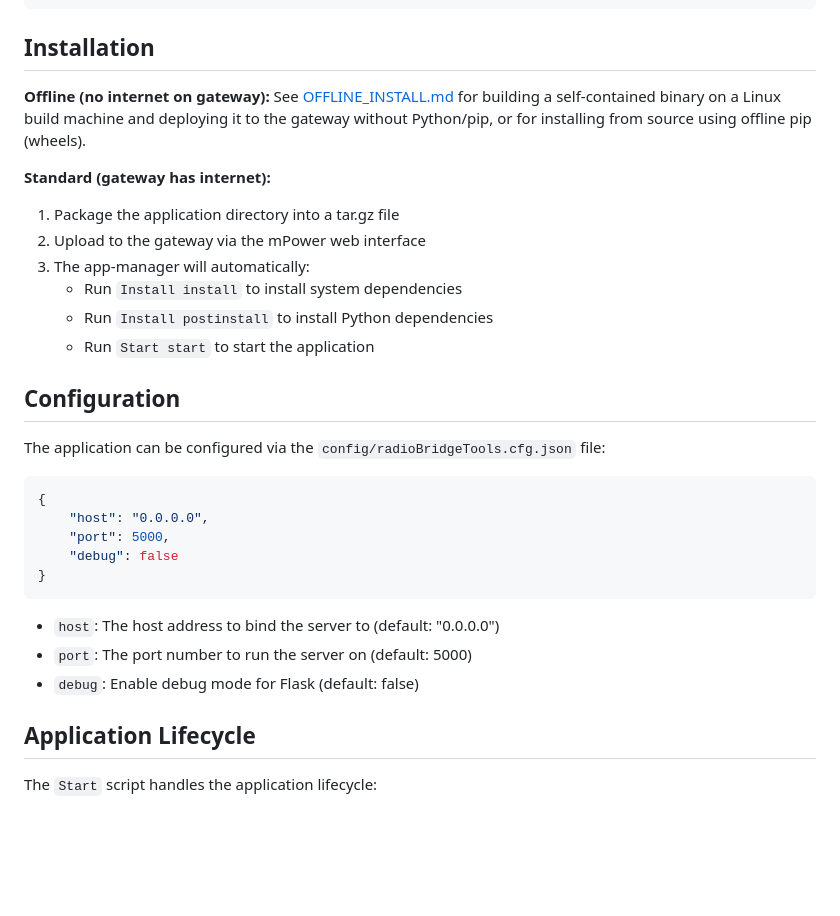
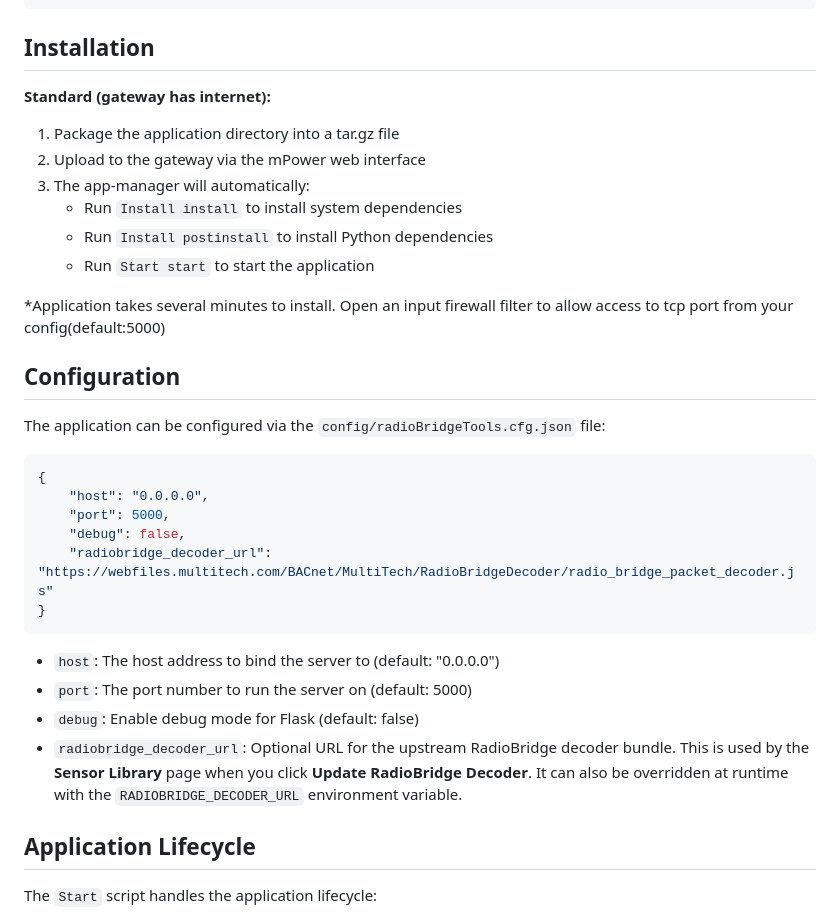
Before and after one commit to rndip-Multitech/SensorToolset, a Markdown page: README.md, the part around one of its changes. Drawn GitHub-style; blank space fills up the shorter version.

````diff
--- a/README_LINUX_APP.md
+++ b/README.md
@@ -24,7 +24,7 @@ RadioBridgeTools/
 
 ## Installation
 
-**Offline (no internet on gateway):** See [OFFLINE_INSTALL.md](OFFLINE_INSTALL.md) for building a self-contained binary on a Linux build machine and deploying it to the gateway without Python/pip, or for installing from source using offline pip (wheels).
+
 
 **Standard (gateway has internet):**
 
@@ -35,6 +35,9 @@ RadioBridgeTools/
    - Run `Install postinstall` to install Python dependencies
    - Run `Start start` to start the application
 
+*Application  takes several minutes to install.
+Open an input firewall filter to allow access to tcp port from your config(default:5000)
+
 ## Configuration
 
 The application can be configured via the `config/radioBridgeTools.cfg.json` file:
@@ -43,13 +46,15 @@ The application can be configured via the `config/radioBridgeTools.cfg.json` fil
 {
     "host": "0.0.0.0",
     "port": 5000,
-    "debug": false
+    "debug": false,
+    "radiobridge_decoder_url": "https://webfiles.multitech.com/BACnet/MultiTech/RadioBridgeDecoder/radio_bridge_packet_decoder.js"
 }
 ```
 
 - `host`: The host address to bind the server to (default: "0.0.0.0")
 - `port`: The port number to run the server on (default: 5000)
 - `debug`: Enable debug mode for Flask (default: false)
+- `radiobridge_decoder_url`: Optional URL for the upstream RadioBridge decoder bundle. This is used by the **Sensor Library** page when you click **Update RadioBridge Decoder**. It can also be overridden at runtime with the `RADIOBRIDGE_DECODER_URL` environment variable.
 
 ## Application Lifecycle
 
````
Also changed, not shown: other parts of README.md (+18 -5 lines).
